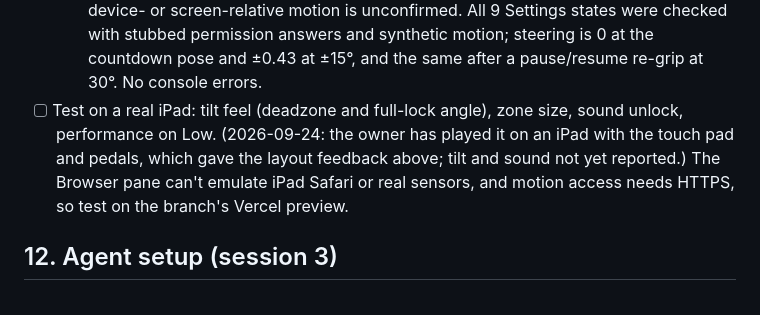
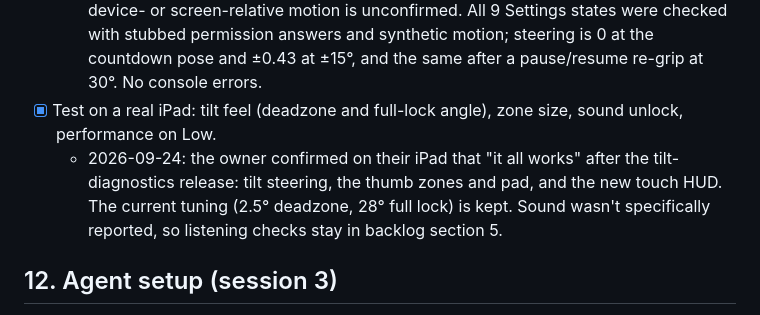
Before and after one commit to Guilh/gr-kart-game, a Markdown page: PLAN.md, the part around the change. Rendered like a GitHub page.

Commit message:
PLAN: iPad tilt and touch controls confirmed on a real device
Co-Authored-By: Claude Opus 5.5 <noreply@anthropic.com>

```diff
--- a/PLAN.md
+++ b/PLAN.md
@@ -168,7 +168,8 @@ Goal: stop the game from running an M4 MacBook's fans hard.
   - 2026-09-24: on the owner's iPad the steering pad sat under the bottom-left minimap and GAS/BRAKE under the bottom-right speedometer. Both worked, but it looked messy. With touch controls on, `#hud.touch-mode` now hides the speedometer, pedal bars and G-meter and shows a compact bottom-centre readout (`.tspeed`: speed, units, thin rpm bar that turns red near the limiter). Above 760 px it also hides the bottom-left minimap and skips drawing it; phones keep theirs top-right. Checked at 1180×820 (iPad Air landscape) in pad and tilt layouts, and at 740×390 (phone): the readout sits between the controls with no overlap. Desktop is unchanged (all four gauges back, minimap redraws), the readout fades on the results screen like the other gauges, and there are no console errors.
 - [x] Tilt didn't work on the owner's iPad; screen rotated while steering.
   - 2026-09-24: root cause of the silence: every tilt failure was reported through the race HUD's message line, which is hidden in the menu, so a refused permission just flipped the switch back off. Likely cause of the failure itself: Safari refusing motion access (declined once, or the device's Motion & Orientation setting). This is unconfirmed, because the pane can't emulate iPad Safari. Fixes: `TiltSteer` now records why (`failure`: blocked or needs-tap) and exposes `status` (off, blocked, needs-tap, waiting, no-sensor, flat, ok) and a signed `angle`. Settings › Tilt to steer shows a live check under the switch: a meter that follows the device, a plain-language status line (including what to do when blocked), and a Rotation Lock tip, since iPad Safari can't lock orientation. In races: a one-time tip to hold the screen like a wheel during the countdown; on a screen rotation, a message to turn on Rotation Lock and pause/resume; and resuming from pause re-centres on the current grip. Rotation deliberately doesn't re-centre automatically, because whether Safari reports device- or screen-relative motion is unconfirmed. All 9 Settings states were checked with stubbed permission answers and synthetic motion; steering is 0 at the countdown pose and ±0.43 at ±15°, and the same after a pause/resume re-grip at 30°. No console errors.
-- [ ] Test on a real iPad: tilt feel (deadzone and full-lock angle), zone size, sound unlock, performance on Low. (2026-09-24: the owner has played it on an iPad with the touch pad and pedals, which gave the layout feedback above; tilt and sound not yet reported.) The Browser pane can't emulate iPad Safari or real sensors, and motion access needs HTTPS, so test on the branch's Vercel preview.
+- [x] Test on a real iPad: tilt feel (deadzone and full-lock angle), zone size, sound unlock, performance on Low.
+  - 2026-09-24: the owner confirmed on their iPad that "it all works" after the tilt-diagnostics release: tilt steering, the thumb zones and pad, and the new touch HUD. The current tuning (2.5° deadzone, 28° full lock) is kept. Sound wasn't specifically reported, so listening checks stay in backlog section 5.
 
 ## 12. Agent setup (session 3)
 
```
